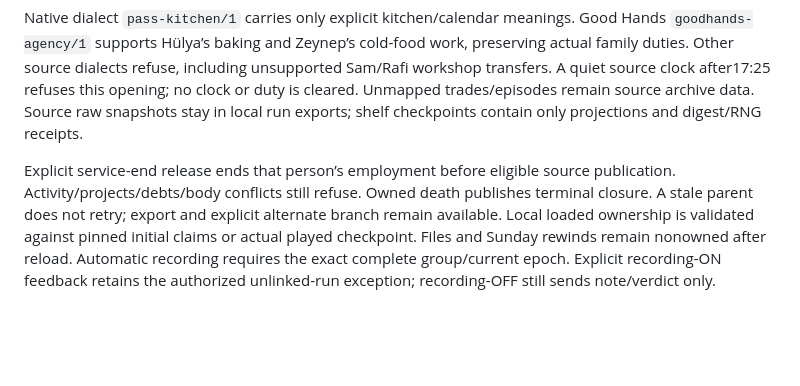
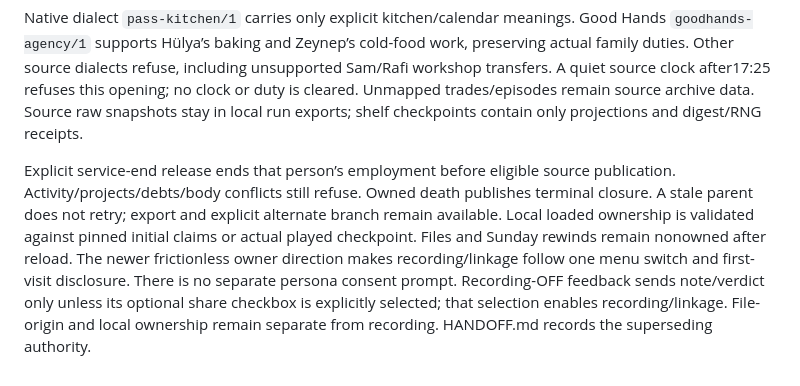
Before and after one commit to adam0white/pass, a Markdown page: docs/canonical-cast.md, the part around the change. GitHub-like rendering; blank space fills up the shorter version.

```diff
--- a/docs/canonical-cast.md
+++ b/docs/canonical-cast.md
@@ -52,4 +52,4 @@ Fresh Begin awaits whole-allocation expected-head preflight and one atomic CAS;
 
 Native dialect `pass-kitchen/1` carries only explicit kitchen/calendar meanings. Good Hands `goodhands-agency/1` supports Hülya’s baking and Zeynep’s cold-food work, preserving actual family duties. Other source dialects refuse, including unsupported Sam/Rafi workshop transfers. A quiet source clock after17:25 refuses this opening; no clock or duty is cleared. Unmapped trades/episodes remain source archive data. Source raw snapshots stay in local run exports; shelf checkpoints contain only projections and digest/RNG receipts.
 
-Explicit service-end release ends that person’s employment before eligible source publication. Activity/projects/debts/body conflicts still refuse. Owned death publishes terminal closure. A stale parent does not retry; export and explicit alternate branch remain available. Local loaded ownership is validated against pinned initial claims or actual played checkpoint. Files and Sunday rewinds remain nonowned after reload. Automatic recording requires the exact complete group/current epoch. Explicit recording-ON feedback retains the authorized unlinked-run exception; recording-OFF still sends note/verdict only.
+Explicit service-end release ends that person’s employment before eligible source publication. Activity/projects/debts/body conflicts still refuse. Owned death publishes terminal closure. A stale parent does not retry; export and explicit alternate branch remain available. Local loaded ownership is validated against pinned initial claims or actual played checkpoint. Files and Sunday rewinds remain nonowned after reload. The newer frictionless owner direction makes recording/linkage follow one menu switch and first-visit disclosure. There is no separate persona consent prompt. Recording-OFF feedback sends note/verdict only unless its optional share checkbox is explicitly selected; that selection enables recording/linkage. File-origin and local ownership remain separate from recording. HANDOFF.md records the superseding authority.
```
Also changed, not shown: HANDOFF.md (+9 -17 lines).
